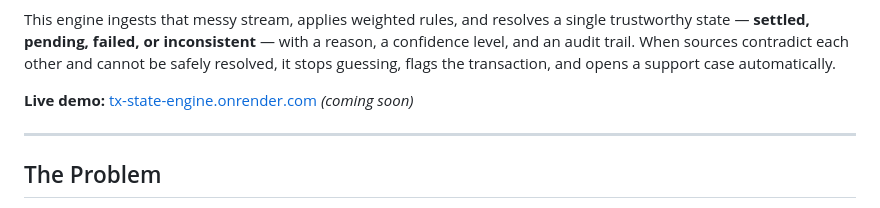
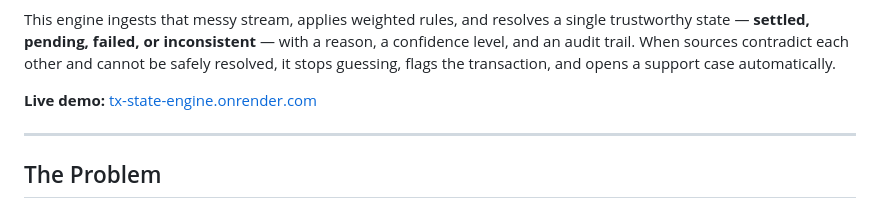
Before and after one commit to JDzimbo/tx-state-engine, a Markdown page: README.md, the part around the change. Drawn GitHub-style.

Commit message:
Add live demo URL

```diff
--- a/README.md
+++ b/README.md
@@ -14,7 +14,7 @@ with a reason, a confidence level, and an audit trail. When sources
 contradict each other and cannot be safely resolved, it stops guessing,
 flags the transaction, and opens a support case automatically.
 
-**Live demo:** [tx-state-engine.onrender.com](https://tx-state-engine.onrender.com) *(coming soon)*
+**Live demo:** [tx-state-engine.onrender.com](https://tx-state-engine.onrender.com)
 
 ---
 
```
